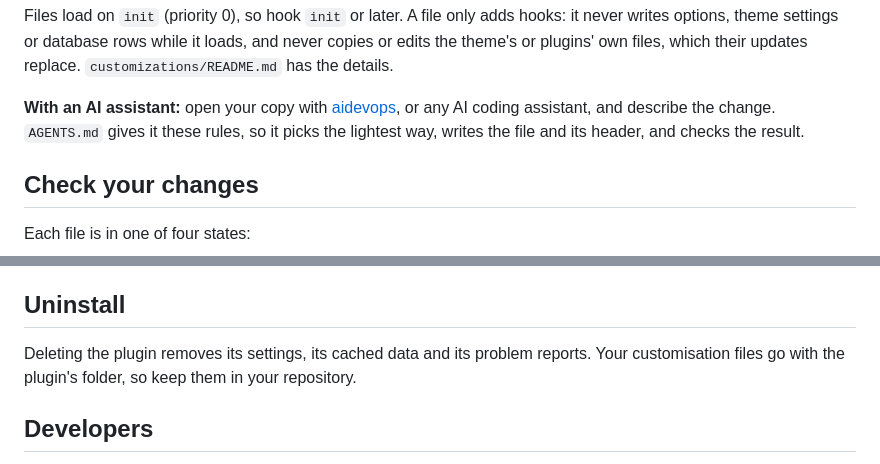
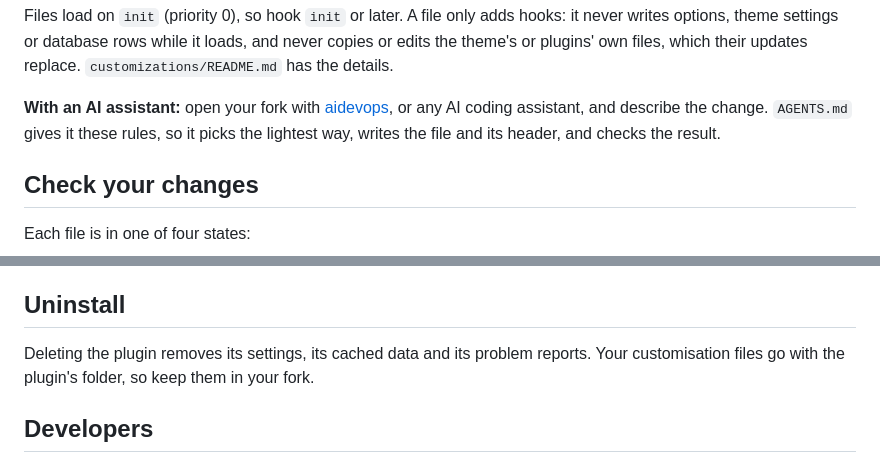
Before and after one commit to wpallstars/seoprocustom, a Markdown page: README.md, 2 parts joined by grey strips. Drawn GitHub-style.

```diff
--- a/README.md
+++ b/README.md
@@ -101,7 +106,7 @@ Don't use it for one-off data changes (run a WP-CLI command once, after a backup
 
 Files load on `init` (priority 0), so hook `init` or later. A file only adds hooks: it never writes options, theme settings or database rows while it loads, and never copies or edits the theme's or plugins' own files, which their updates replace. `customizations/README.md` has the details.
 
-**With an AI assistant:** open your copy with [aidevops](https://aidevops.sh), or any AI coding assistant, and describe the change. `AGENTS.md` gives it these rules, so it picks the lightest way, writes the file and its header, and checks the result.
+**With an AI assistant:** open your fork with [aidevops](https://aidevops.sh), or any AI coding assistant, and describe the change. `AGENTS.md` gives it these rules, so it picks the lightest way, writes the file and its header, and checks the result.
 
 ## Check your changes
 
@@ -162,7 +171,7 @@ wp wpallstars report create --product=seoprocustom --title="Short summary" --det
 
 ## Uninstall
 
-Deleting the plugin removes its settings, its cached data and its problem reports. Your customisation files go with the plugin's folder, so keep them in your repository.
+Deleting the plugin removes its settings, its cached data and its problem reports. Your customisation files go with the plugin's folder, so keep them in your fork.
 
 ## Developers
 
```
Also changed, not shown: other parts of README.md (+21 -12 lines), AGENTS.md (+5 -2 lines), .wordpress-org/banner-1544x500.png, .wordpress-org/banner-772x250.png, 4 other files.
